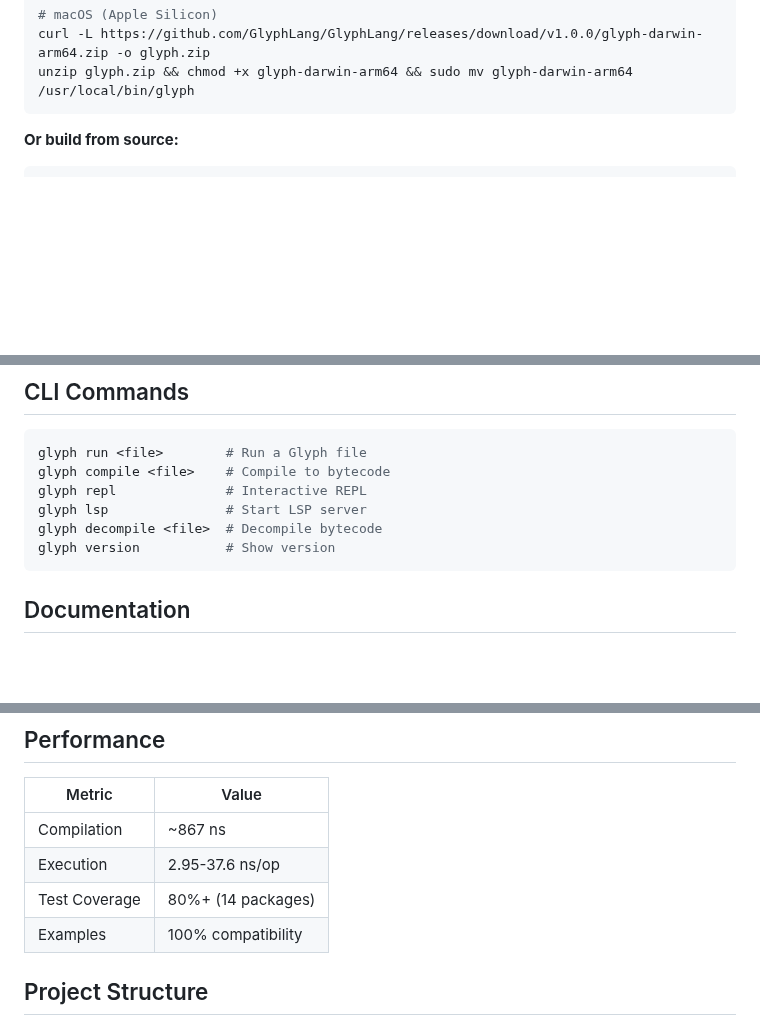
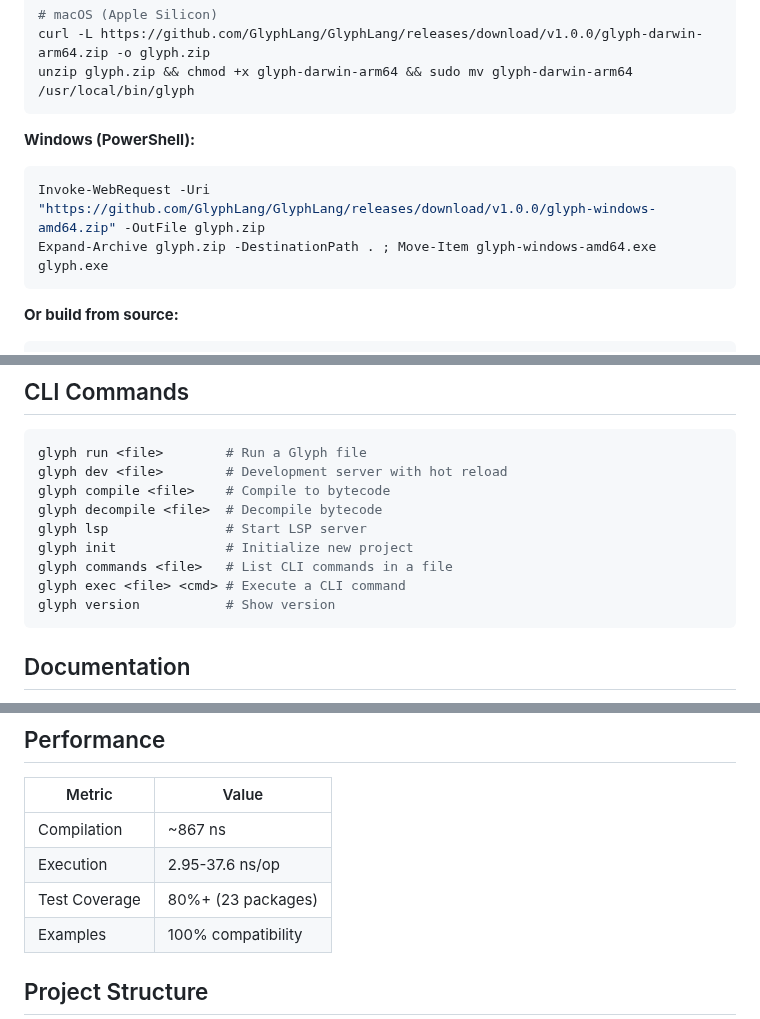
Before and after one commit to GlyphLang/GlyphLang, a Markdown page: README.md, 3 parts joined by grey strips. GitHub-like rendering; blank space fills up the shorter version.

Commit message:
Fix README: update test count, add Windows install, complete CLI commands

````diff
--- a/README.md
+++ b/README.md
@@ -56,6 +57,12 @@ unzip glyph.zip && chmod +x glyph-darwin-amd64 && sudo mv glyph-darwin-amd64 /us
 # macOS (Apple Silicon)
 curl -L https://github.com/GlyphLang/GlyphLang/releases/download/v1.0.0/glyph-darwin-arm64.zip -o glyph.zip
 unzip glyph.zip && chmod +x glyph-darwin-arm64 && sudo mv glyph-darwin-arm64 /usr/local/bin/glyph
+```
+
+**Windows (PowerShell):**
+```powershell
+Invoke-WebRequest -Uri "https://github.com/GlyphLang/GlyphLang/releases/download/v1.0.0/glyph-windows-amd64.zip" -OutFile glyph.zip
+Expand-Archive glyph.zip -DestinationPath . ; Move-Item glyph-windows-amd64.exe glyph.exe
 ```
 
 **Or build from source:**
@@ -219,10 +226,13 @@ crud!(posts)
 
 ```bash
 glyph run <file>        # Run a Glyph file
+glyph dev <file>        # Development server with hot reload
 glyph compile <file>    # Compile to bytecode
-glyph repl              # Interactive REPL
+glyph decompile <file>  # Decompile bytecode
 glyph lsp               # Start LSP server
-glyph decompile <file>  # Decompile bytecode
+glyph init              # Initialize new project
+glyph commands <file>   # List CLI commands in a file
+glyph exec <file> <cmd> # Execute a CLI command
 glyph version           # Show version
 ```
 
@@ -240,7 +250,7 @@ glyph version           # Show version
 |--------|-------|
 | Compilation | ~867 ns |
 | Execution | 2.95-37.6 ns/op |
-| Test Coverage | 80%+ (14 packages) |
+| Test Coverage | 80%+ (23 packages) |
 | Examples | 100% compatibility |
 
 ## Project Structure
````
Also changed, not shown: other parts of README.md (+2 -1 lines).
